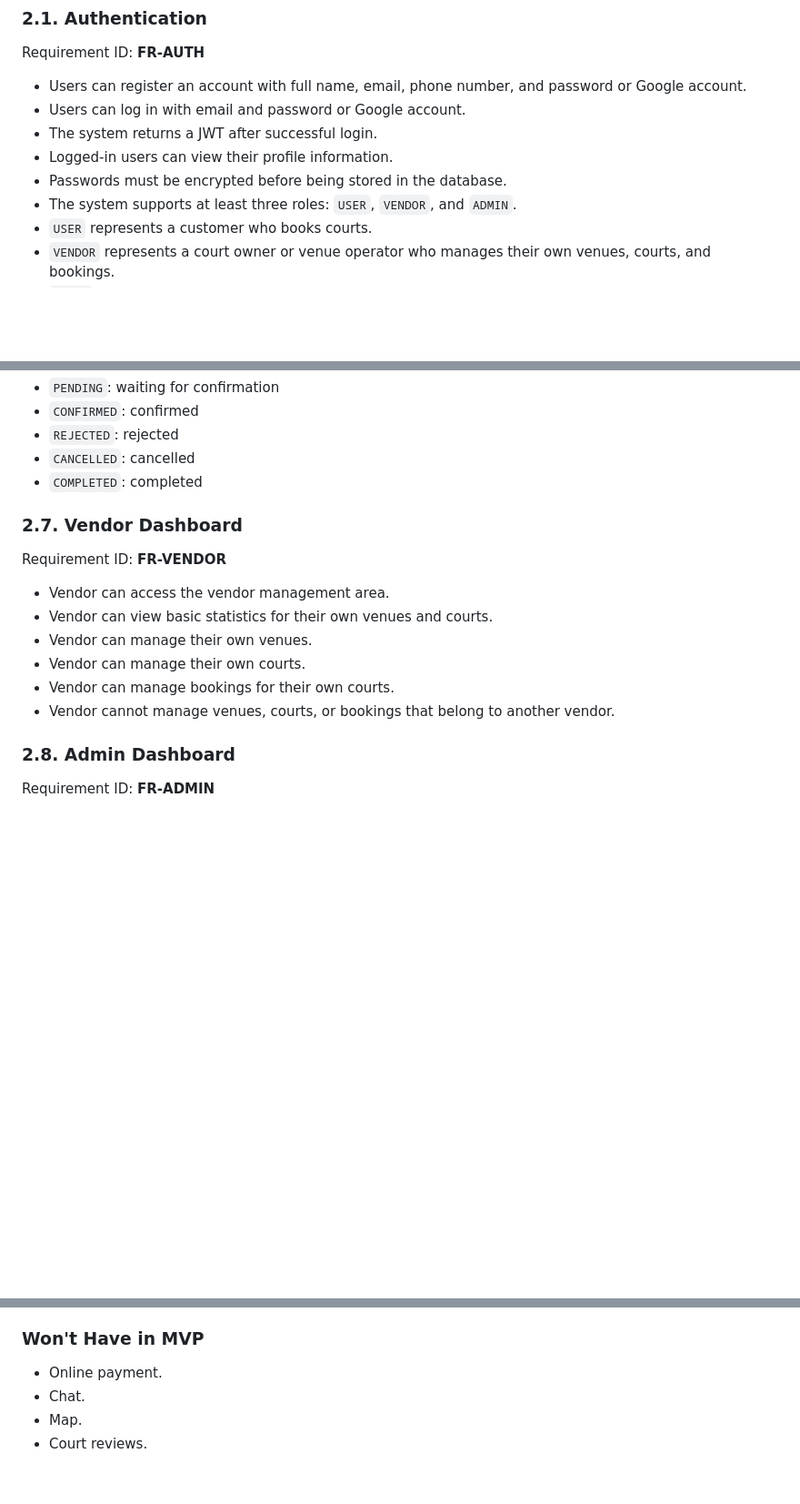
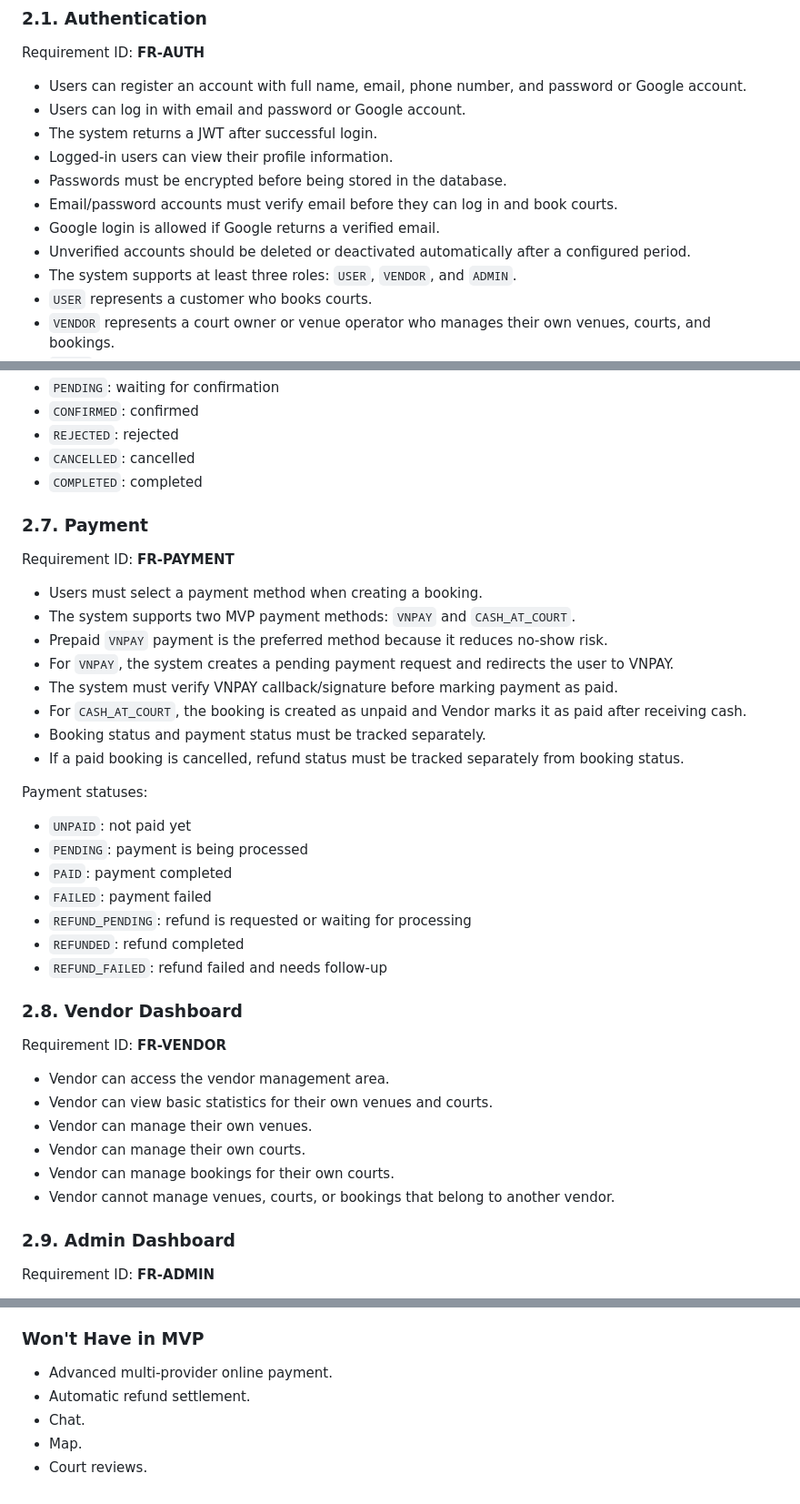
Before and after one commit to dqhieuse/sport_booking_webapp, a Markdown page: docs/02-requirements.md, 3 parts joined by grey strips. Shown at 91% size. Rendered like a GitHub page; blank space fills up the shorter version.

Commit message:
docs: update requirements to include payment methods and email verification

```diff
--- a/docs/02-requirements.md
+++ b/docs/02-requirements.md
@@ -15,6 +15,9 @@ Requirement ID: **FR-AUTH**
 - The system returns a JWT after successful login.
 - Logged-in users can view their profile information.
 - Passwords must be encrypted before being stored in the database.
+- Email/password accounts must verify email before they can log in and book courts.
+- Google login is allowed if Google returns a verified email.
+- Unverified accounts should be deleted or deactivated automatically after a configured period.
 - The system supports at least three roles: `USER`, `VENDOR`, and `ADMIN`.
 - `USER` represents a customer who books courts.
 - `VENDOR` represents a court owner or venue operator who manages their own venues, courts, and bookings.
@@ -120,7 +123,30 @@ Booking statuses:
 - `CANCELLED`: cancelled
 - `COMPLETED`: completed
 
-### 2.7. Vendor Dashboard
+### 2.7. Payment
+
+Requirement ID: **FR-PAYMENT**
+
+- Users must select a payment method when creating a booking.
+- The system supports two MVP payment methods: `VNPAY` and `CASH_AT_COURT`.
+- Prepaid `VNPAY` payment is the preferred method because it reduces no-show risk.
+- For `VNPAY`, the system creates a pending payment request and redirects the user to VNPAY.
+- The system must verify VNPAY callback/signature before marking payment as paid.
+- For `CASH_AT_COURT`, the booking is created as unpaid and Vendor marks it as paid after receiving cash.
+- Booking status and payment status must be tracked separately.
+- If a paid booking is cancelled, refund status must be tracked separately from booking status.
+
+Payment statuses:
+
+- `UNPAID`: not paid yet
+- `PENDING`: payment is being processed
+- `PAID`: payment completed
+- `FAILED`: payment failed
+- `REFUND_PENDING`: refund is requested or waiting for processing
+- `REFUNDED`: refund completed
+- `REFUND_FAILED`: refund failed and needs follow-up
+
+### 2.8. Vendor Dashboard
 
 Requirement ID: **FR-VENDOR**
 
@@ -131,7 +157,7 @@ Requirement ID: **FR-VENDOR**
 - Vendor can manage bookings for their own courts.
 - Vendor cannot manage venues, courts, or bookings that belong to another vendor.
 
-### 2.8. Admin Dashboard
+### 2.9. Admin Dashboard
 
 Requirement ID: **FR-ADMIN**
 
@@ -222,7 +250,8 @@ Requirement ID: **NFR-UI**
 
 ### Won't Have in MVP
 
-- Online payment.
+- Advanced multi-provider online payment.
+- Automatic refund settlement.
 - Chat.
 - Map.
 - Court reviews.
```
Also changed, not shown: other parts of docs/02-requirements.md (+2 -0 lines).
